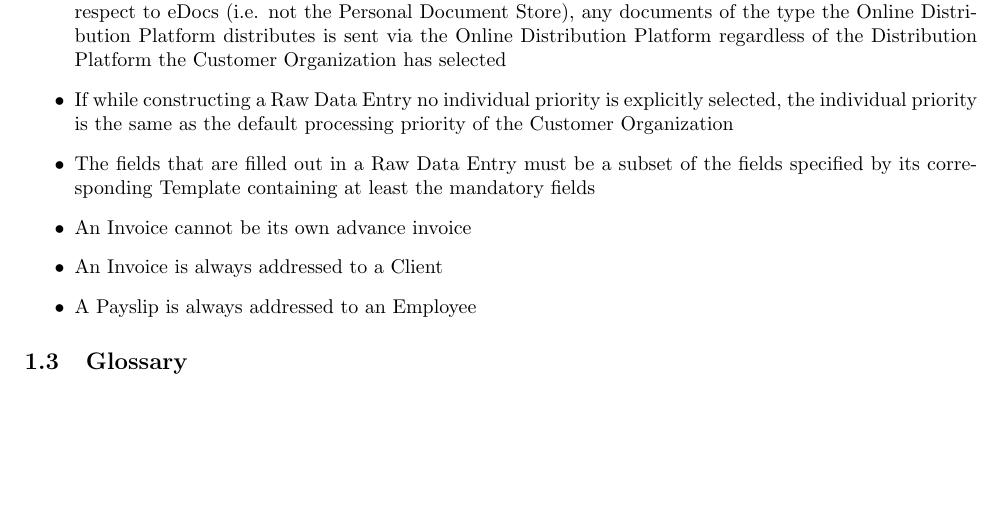
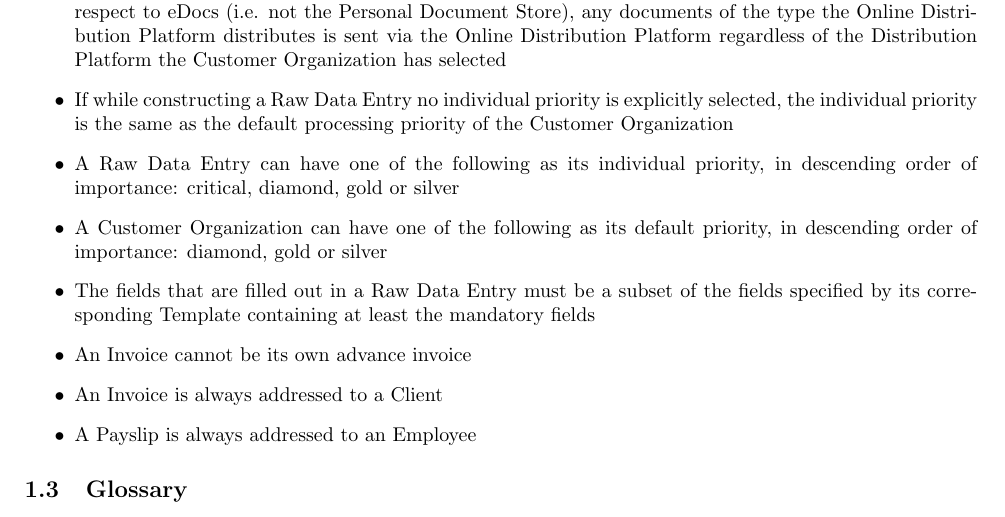
Before and after one commit to TVoc/I-am-the-architect-of-your-reality, a LaTeX document (Part 1/Reports/report.tex): part of page 4 of 20, cut so that both start at the same text, the shorter picture padded with empty space. Compiled offline with pdfLaTeX.

Commit message:
added stuff concerning priorities to domain constraints'

```diff
--- a/Part 1/Reports/report.tex
+++ b/Part 1/Reports/report.tex
@@ -40,6 +40,8 @@ In this section we provide additional domain constraints.
     \item A Recipient can have only one Personal Document Store
     \item While a Recipient is subscribed to an Online Distribution Platform that is also an external party with respect to eDocs (i.e. not the Personal Document Store), any documents of the type the Online Distribution Platform distributes is sent via the Online Distribution Platform regardless of the Distribution Platform the Customer Organization has selected
     \item If while constructing a Raw Data Entry no individual priority is explicitly selected, the individual priority is the same as the default processing priority of the Customer Organization
+    \item A Raw Data Entry can have one of the following as its individual priority, in descending order of importance: critical, diamond, gold or silver
+    \item A Customer Organization can have one of the following as its default priority, in descending order of importance: diamond, gold or silver
     \item The fields that are filled out in a Raw Data Entry must be a subset of the fields specified by its corresponding Template containing at least the mandatory fields
     \item An Invoice cannot be its own advance invoice
     \item An Invoice is always addressed to a Client
```
